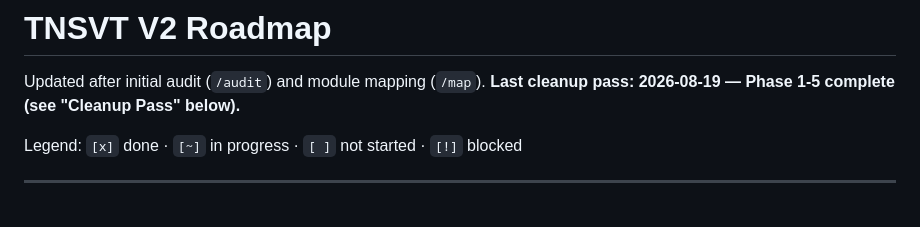
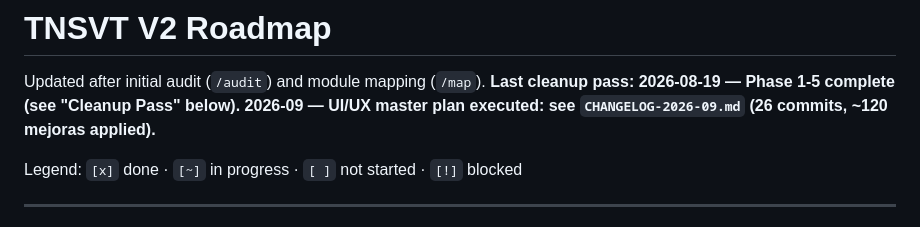
Before and after one commit to federicocasal73-gif/tnsvtv2Pagina2, a Markdown page: docs/ROADMAP.md, the part around the change. Rendered like a GitHub page.

```diff
--- a/docs/ROADMAP.md
+++ b/docs/ROADMAP.md
@@ -2,6 +2,7 @@
 
 Updated after initial audit (`/audit`) and module mapping (`/map`).
 **Last cleanup pass: 2026-08-19 — Phase 1-5 complete (see "Cleanup Pass" below).**
+**2026-09 — UI/UX master plan executed: see `CHANGELOG-2026-09.md` (26 commits, ~120 mejoras applied).**
 
 Legend: `[x]` done · `[~]` in progress · `[ ]` not started · `[!]` blocked
 
```
Also changed, not shown: .opencode/plans/2026-09-08-ui-ux-improvements-master-plan.md (added, +360 -0 lines), docs/CHANGELOG-2026-09.md (added, +90 -0 lines).
